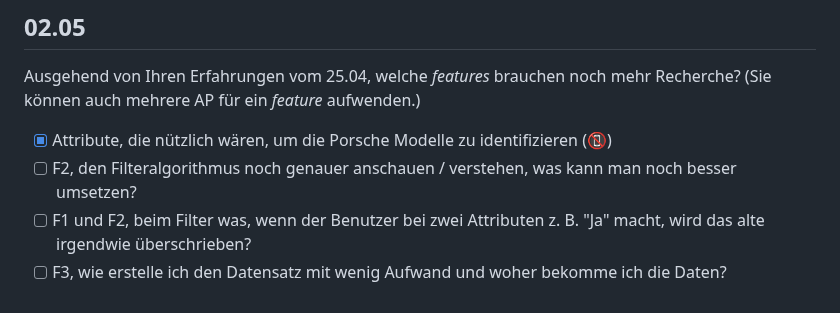
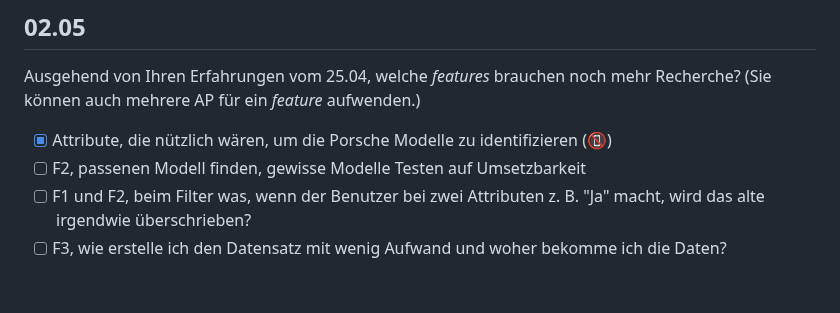
Before and after one commit to Fynn8962/Lern-Periode-10, a Markdown page: README.md, the part around the change. Drawn GitHub-style.

```diff
--- a/README.md
+++ b/README.md
@@ -48,7 +48,7 @@ Als Letztes habe ich das Herausfiltern aus dem dictionary mithilfe gegebener Mer
 Ausgehend von Ihren Erfahrungen vom 25.04, welche *features* brauchen noch mehr Recherche? (Sie können auch mehrere AP für ein *feature* aufwenden.)
 
 - [x] Attribute, die nützlich wären, um die Porsche Modelle zu identifizieren (📵)
-- [ ] F2, den Filteralgorithmus noch genauer anschauen / verstehen, was kann man noch besser umsetzen?
+- [ ] F2, passenen Modell finden, gewisse Modelle Testen auf Umsetzbarkeit
 - [ ] F1 und F2, beim Filter was, wenn der Benutzer bei zwei Attributen z. B. "Ja" macht, wird das alte irgendwie überschrieben?
 - [ ] F3, wie erstelle ich den Datensatz mit wenig Aufwand und woher bekomme ich die Daten?
 
```
